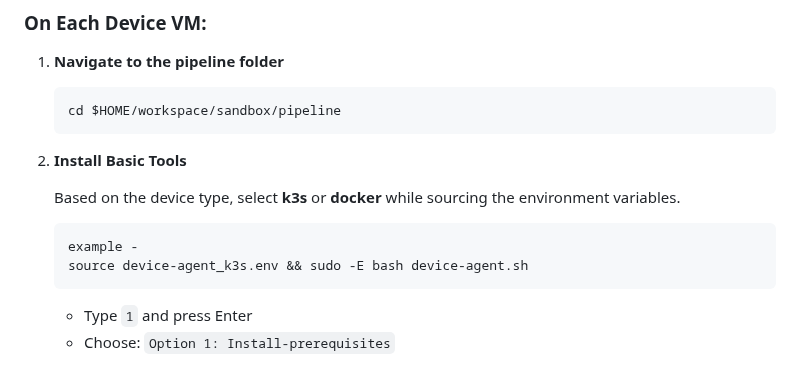
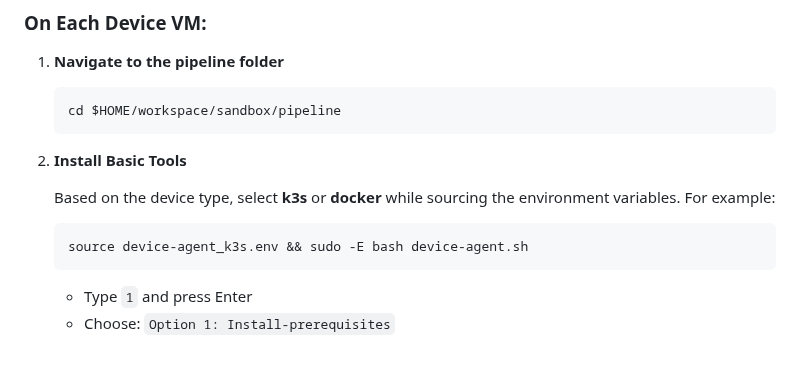
Before and after one commit to zantiu/sandbox, a Markdown page: docs/simplified-setup-guide.md, the part around the change. Rendered like a GitHub page.

Commit message:
Update setup guide for tool installation clarity
Clarified installation instructions for k3s or docker.

````diff
--- a/docs/simplified-setup-guide.md
+++ b/docs/simplified-setup-guide.md
@@ -156,9 +156,8 @@ On each VM, you need to configure environment variables (settings that tell the
 
 2. **Install Basic Tools**
 
-   Based on the device type, select **k3s** or **docker** while sourcing the environment variables.
+   Based on the device type, select **k3s** or **docker** while sourcing the environment variables. For example:
    ```bash
-   example -
    source device-agent_k3s.env && sudo -E bash device-agent.sh
    ```
    - Type `1` and press Enter
````
